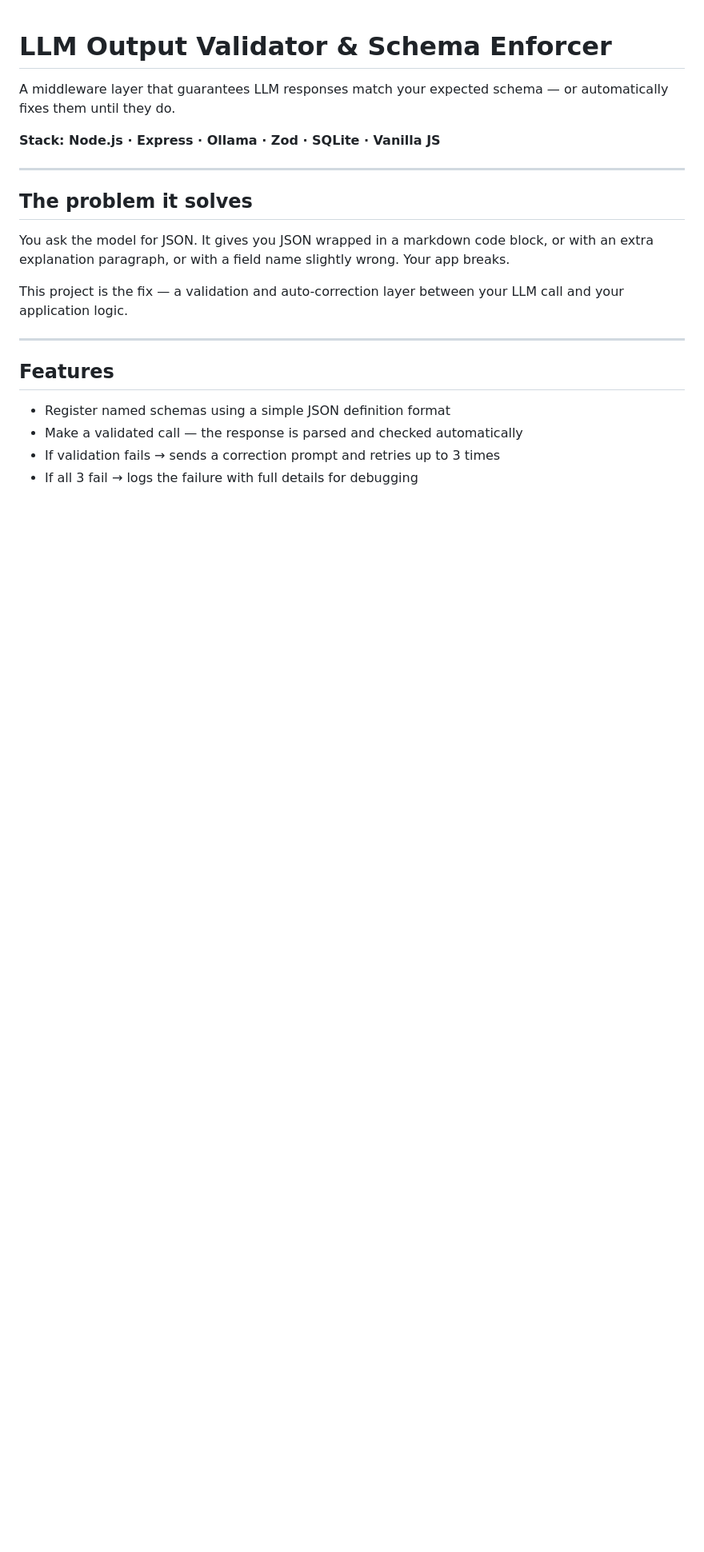
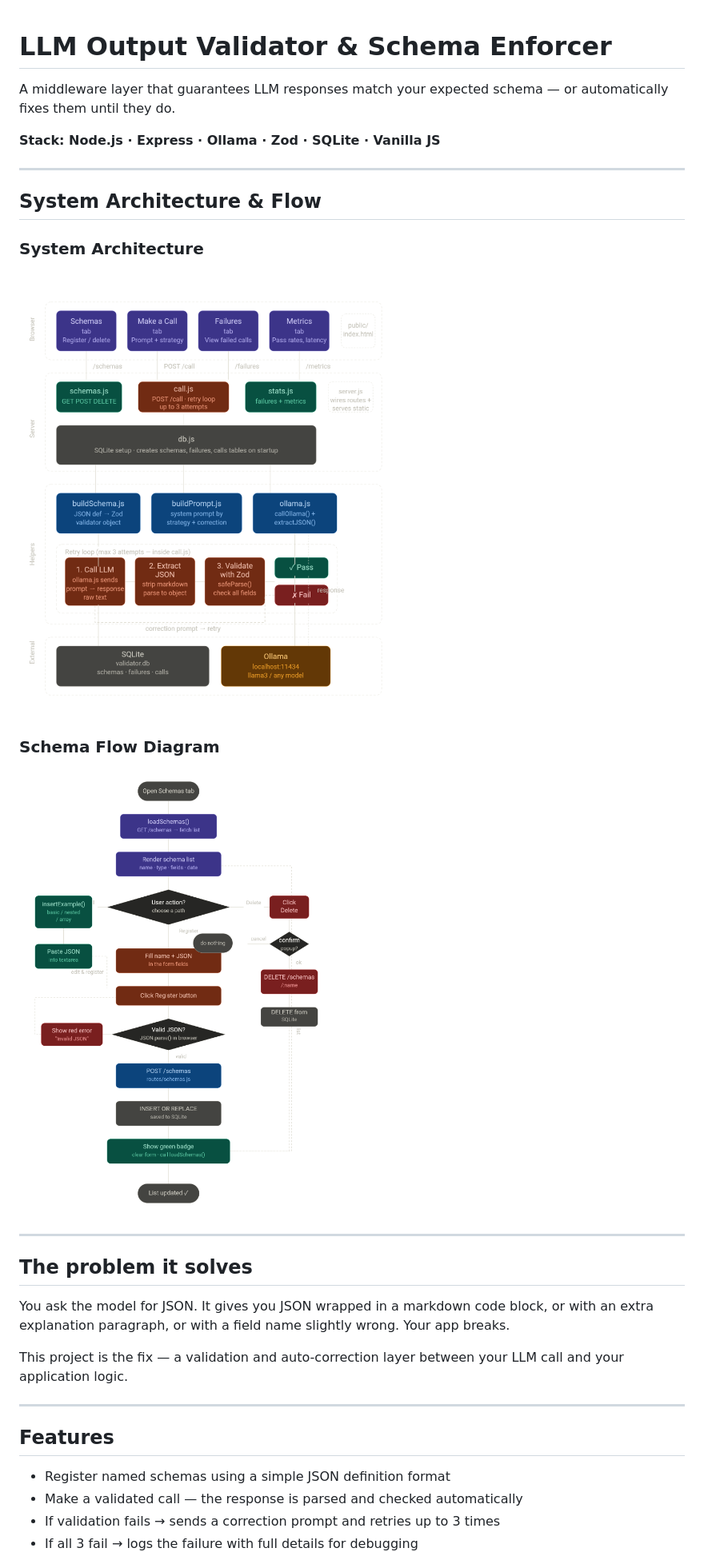
Before and after one commit to Rohan592-bot/llm-validator, a Markdown page: README.md, the part around the change. Shown: that part at 80% size. GitHub-like rendering; pictures changed too: assets/flow_diagram.png (added), assets/system_architecture.png (added); blank space fills up the shorter version.

Commit message:
Add system architecture and flow diagrams to README

```diff
--- a/README.md
+++ b/README.md
@@ -3,6 +3,16 @@
 A middleware layer that guarantees LLM responses match your expected schema — or automatically fixes them until they do.
 
 **Stack: Node.js · Express · Ollama · Zod · SQLite · Vanilla JS**
+
+---
+
+## System Architecture & Flow
+
+### System Architecture
+![System Architecture](assets/system_architecture.png)
+
+### Schema Flow Diagram
+![Schema Flow Diagram](assets/flow_diagram.png)
 
 ---
 
```
